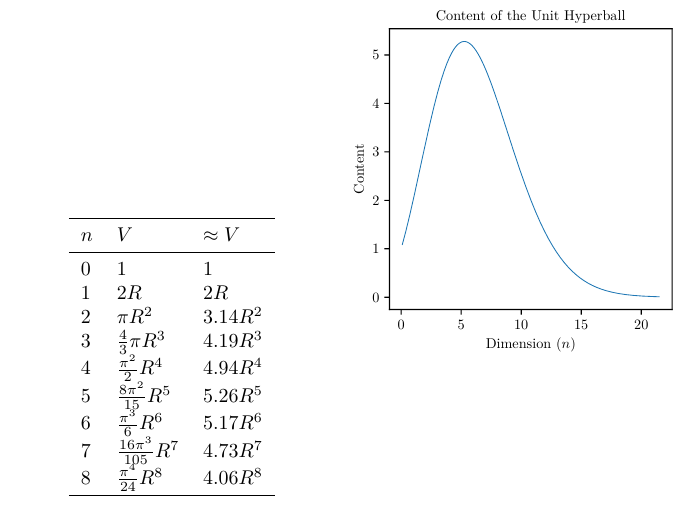
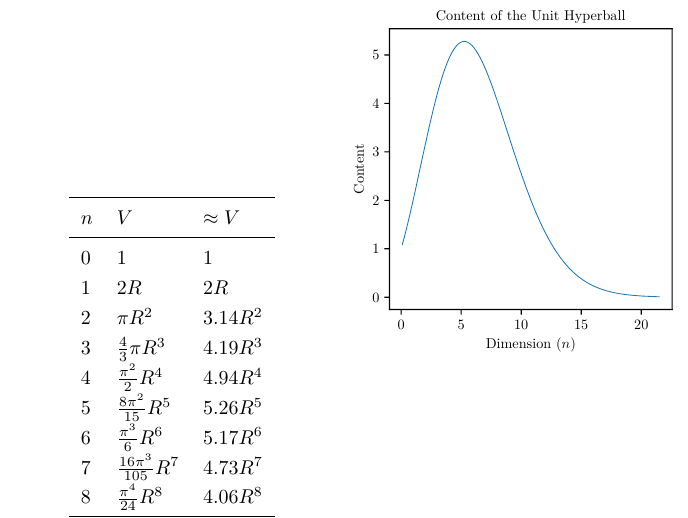
Before and after one commit to gcman/gcman.github.io, a LaTeX figure (content/figures/n-ball-graph.tex): the whole page. Compiled offline with pdfLaTeX.

Commit message:
Added spacing to essay style

```diff
--- a/content/figures/n-ball-graph.tex
+++ b/content/figures/n-ball-graph.tex
@@ -7,6 +7,8 @@
 		\centering
 		\begin{subfigure}{.5\textwidth}
 			\centering
+			\bgroup
+				\def\arraystretch{1.25}
 				\begin{tabular}{lll}
 					\toprule
 					$n$ & $V$ & $\approx V$ \\
```
Also changed, not shown: content/figures/n-ball-graph.pdf, content/figures/n-ball-graph.tex (1 more changed lines). Lines whose indentation alone changed are shown as unchanged.
